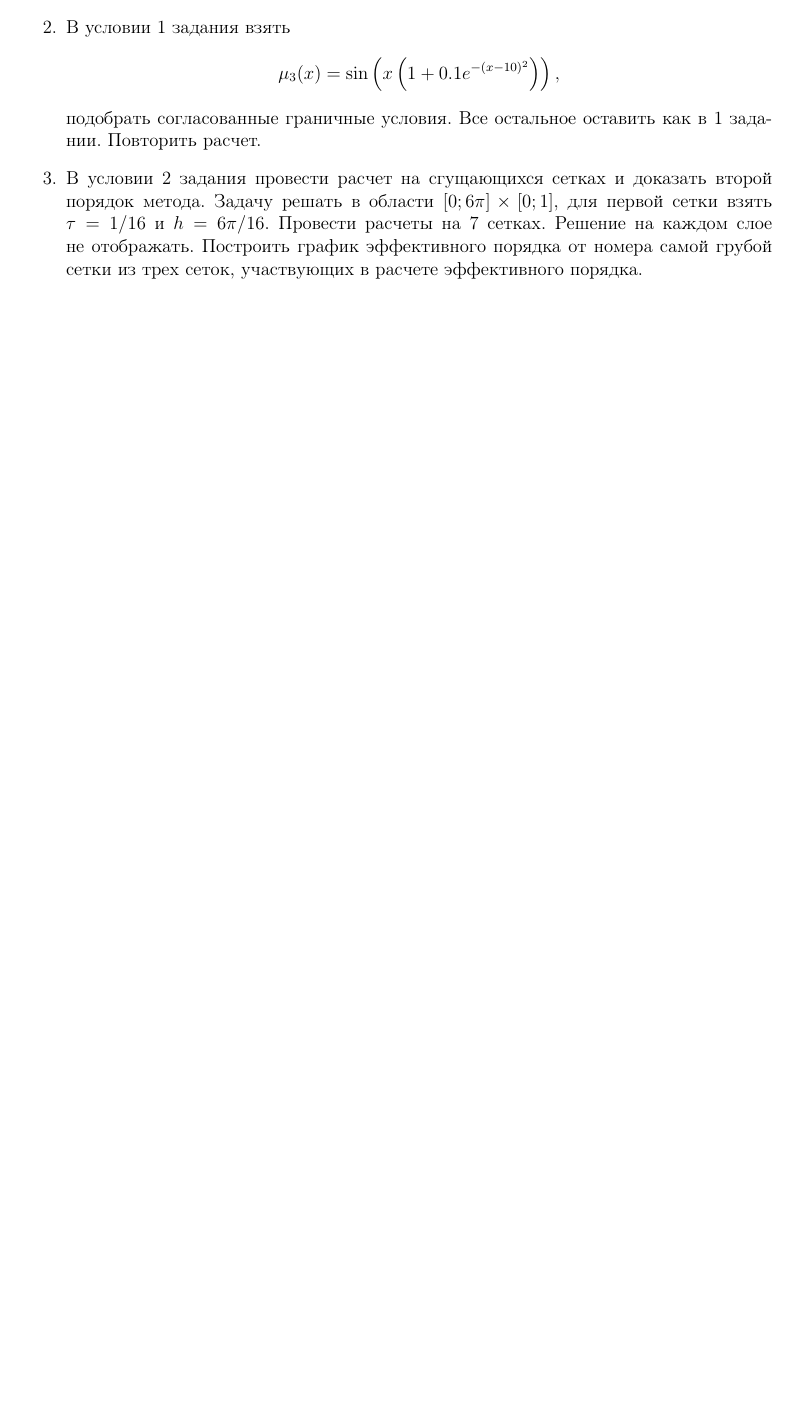
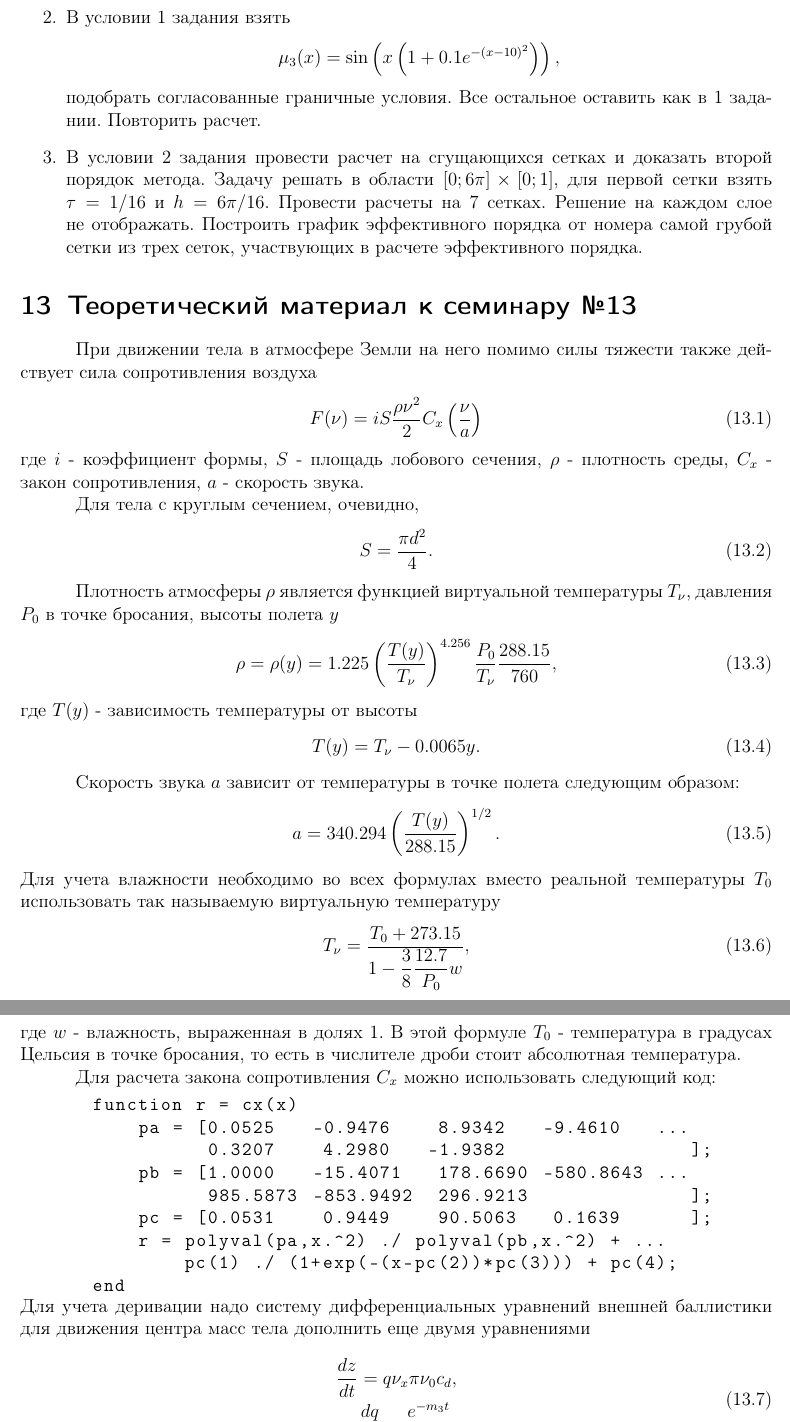
Before and after one commit to ioannkozlitin/NumericalMethods, a LaTeX document (tex/NumericalMethods.tex, which reads tex/chapter13.tex): part of page 16 of 16 before the commit and two parts of pages 16 and 17 of 18 after it, the two joined at a grey line, cut so that both start at the same text, the shorter picture padded with empty space. Compiled offline with pdfLaTeX.

Commit message:
Оформил семинар №13

```diff
--- /dev/null
+++ b/tex/chapter13.tex
@@ -0,0 +1,52 @@
+\section{Теоретический материал к семинару №13}
+При движении тела в атмосфере Земли на него помимо силы тяжести также действует сила сопротивления воздуха
+\begin{equation} \label{c13eq1}
+	F(\nu) = i S \frac{\rho \nu^2}{2} C_x \left( \frac{\nu}{a} \right)
+\end{equation}
+где $i$ - коэффициент формы, $S$ - площадь лобового сечения, $\rho$ - плотность среды, $C_x$ - закон сопротивления, $a$ - скорость звука.
+
+Для тела с круглым сечением, очевидно,
+\begin{equation} \label{c13eq2}
+	S = \frac{\pi d^2}{4}.
+\end{equation}
+
+Плотность атмосферы $\rho$ является функцией виртуальной температуры $T_\nu$, давления $P_0$ в точке бросания, высоты полета $y$
+\begin{equation} \label{c13eq3}
+	\rho = \rho(y) = 1.225 \left( \frac{T(y)}{T_\nu} \right)^{4.256} \frac{P_0}{T_\nu} \frac{288.15}{760},
+\end{equation}
+где $T(y)$ - зависимость температуры от высоты
+\begin{equation} \label{c13eq4}
+	T(y) = T_\nu - 0.0065y.
+\end{equation}
+
+Скорость звука $a$ зависит от температуры в точке полета следующим образом:
+\begin{equation} \label{c13eq5}
+	a = 340.294 \left( \frac{T(y)}{288.15} \right)^{1/2}.
+\end{equation}
+Для учета влажности необходимо во всех формулах вместо реальной температуры $T_0$ использовать так называемую виртуальную температуру
+\begin{equation} \label{c13eq6}
+	T_\nu = \frac{T_0 + 273.15}{1 - \displaystyle \frac{3}{8} \frac{12.7}{P_0} w},
+\end{equation}
+где $w$ - влажность, выраженная в долях 1. В этой формуле $T_0$ - температура в градусах Цельсия в точке бросания, то есть в числителе дроби стоит абсолютная температура.
+
+Для расчета закона сопротивления $C_x$ можно использовать следующий код:
+\begin{matlablisting}
+	\begin{lstlisting}
+function r = cx(x)
+    pa = [0.0525   -0.9476    8.9342   -9.4610   ...
+          0.3207    4.2980   -1.9382                ];
+    pb = [1.0000   -15.4071   178.6690 -580.8643 ...
+          985.5873 -853.9492  296.9213              ];
+    pc = [0.0531    0.9449    90.5063   0.1639      ];
+    r = polyval(pa,x.^2) ./ polyval(pb,x.^2) + ...
+        pc(1) ./ (1+exp(-(x-pc(2))*pc(3))) + pc(4);
+end
+	\end{lstlisting}
+\end{matlablisting}
+Для учета деривации надо систему дифференциальных уравнений внешней баллистики для движения центра масс тела дополнить еще двумя уравнениями
+\begin{equation} \label{c13eq7}
+	\begin{split}
+		\frac{dz}{dt} = q \nu_x \pi \nu_0 c_d, \\
+		\frac{dq}{dt} = \frac{e^{-m_3 t}}{\nu^2},
+	\end{split}
+\end{equation}
```
Also changed, not shown: tex/NumericalMethods.tex (+1 -0 lines), tex/NumericalMethods.pdf, tex/chapter13.tex (40 more changed lines), 4 other files.
